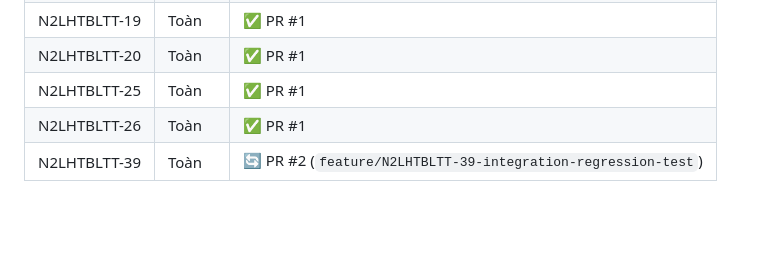
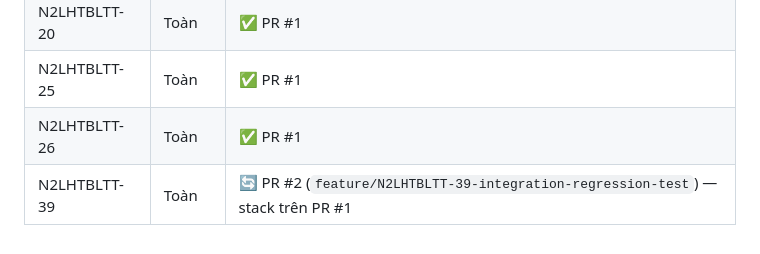
Before and after one commit to ndmanh0612/Nhom2-Lazy-Hethongbanletructuyen, a Markdown page: docs/JIRA_TASKS.md, the part around the change. Drawn GitHub-style; blank space fills up the shorter version.

Commit message:
docs(jira): danh dau PR #2 cho task [N2LHTBLTT-12, N2LHTBLTT-14]
Co-authored-by: Cursor <cursoragent@cursor.com>

```diff
--- a/docs/JIRA_TASKS.md
+++ b/docs/JIRA_TASKS.md
@@ -136,4 +136,4 @@ Jira hiện đã lên tới Sprint 5, Board "Order Management & System" là nhó
 | N2LHTBLTT-20 | Toàn | ✅ PR #1 |
 | N2LHTBLTT-25 | Toàn | ✅ PR #1 |
 | N2LHTBLTT-26 | Toàn | ✅ PR #1 |
-| N2LHTBLTT-39 | Toàn | 🔄 PR #2 (`feature/N2LHTBLTT-39-integration-regression-test`) |
+| N2LHTBLTT-39 | Toàn | 🔄 PR #2 (`feature/N2LHTBLTT-39-integration-regression-test`) — stack trên PR #1 |
```
